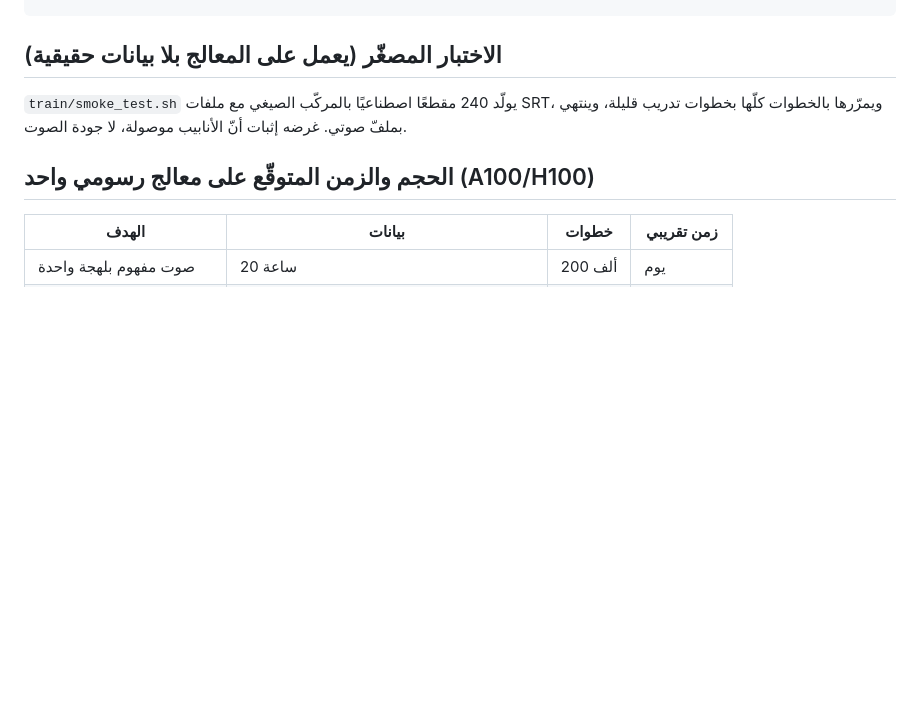
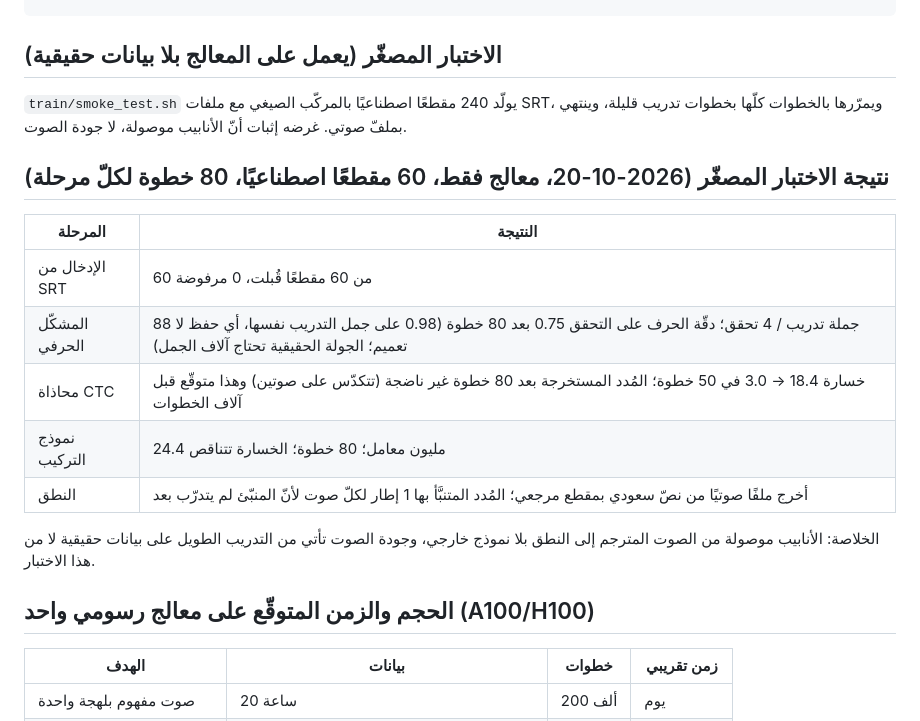
Before and after one commit to almoobdea-cmyk/X-O-Game, a Markdown page: arabic-tts/train/README.md, the part around the change. Rendered like a GitHub page; blank space fills up the shorter version.

Commit message:
Record the CPU smoke-test results of the training pipeline
Co-Authored-By: Claude Fable 5.1 <noreply@anthropic.com>
Claude-Session: https://claude.ai/code/session_01LB5EkxmjybGMN5Mv3tCZqn

```diff
--- a/arabic-tts/train/README.md
+++ b/arabic-tts/train/README.md
@@ -55,6 +55,18 @@ python train/synthesize.py --model ckpt/tts/latest.pt --ref my_voice.wav --mode
 
 `train/smoke_test.sh` يولّد 240 مقطعًا اصطناعيًا بالمركّب الصيغي مع ملفات SRT، ويمرّرها بالخطوات كلّها بخطوات تدريب قليلة، وينتهي بملفّ صوتي. غرضه إثبات أنّ الأنابيب موصولة، لا جودة الصوت.
 
+## نتيجة الاختبار المصغّر (2026-10-20، معالج فقط، 60 مقطعًا اصطناعيًا، 80 خطوة لكلّ مرحلة)
+
+| المرحلة | النتيجة |
+|---|---|
+| الإدخال من SRT | 60 من 60 مقطعًا قُبلت، 0 مرفوضة |
+| المشكّل الحرفي | 88 جملة تدريب / 4 تحقق؛ دقّة الحرف على التحقق 0.75 بعد 80 خطوة (0.98 على جمل التدريب نفسها، أي حفظ لا تعميم؛ الجولة الحقيقية تحتاج آلاف الجمل) |
+| محاذاة CTC | خسارة 18.4 → 3.0 في 50 خطوة؛ المُدد المستخرجة بعد 80 خطوة غير ناضجة (تتكدّس على صوتين) وهذا متوقّع قبل آلاف الخطوات |
+| نموذج التركيب | 24.4 مليون معامل؛ 80 خطوة؛ الخسارة تتناقص |
+| النطق | أخرج ملفًا صوتيًا من نصّ سعودي بمقطع مرجعي؛ المُدد المتنبَّأ بها 1 إطار لكلّ صوت لأنّ المنبّئ لم يتدرّب بعد |
+
+الخلاصة: الأنابيب موصولة من الصوت المترجم إلى النطق بلا نموذج خارجي، وجودة الصوت تأتي من التدريب الطويل على بيانات حقيقية لا من هذا الاختبار.
+
 ## الحجم والزمن المتوقّع على معالج رسومي واحد (A100/H100)
 
 | الهدف | بيانات | خطوات | زمن تقريبي |
```
